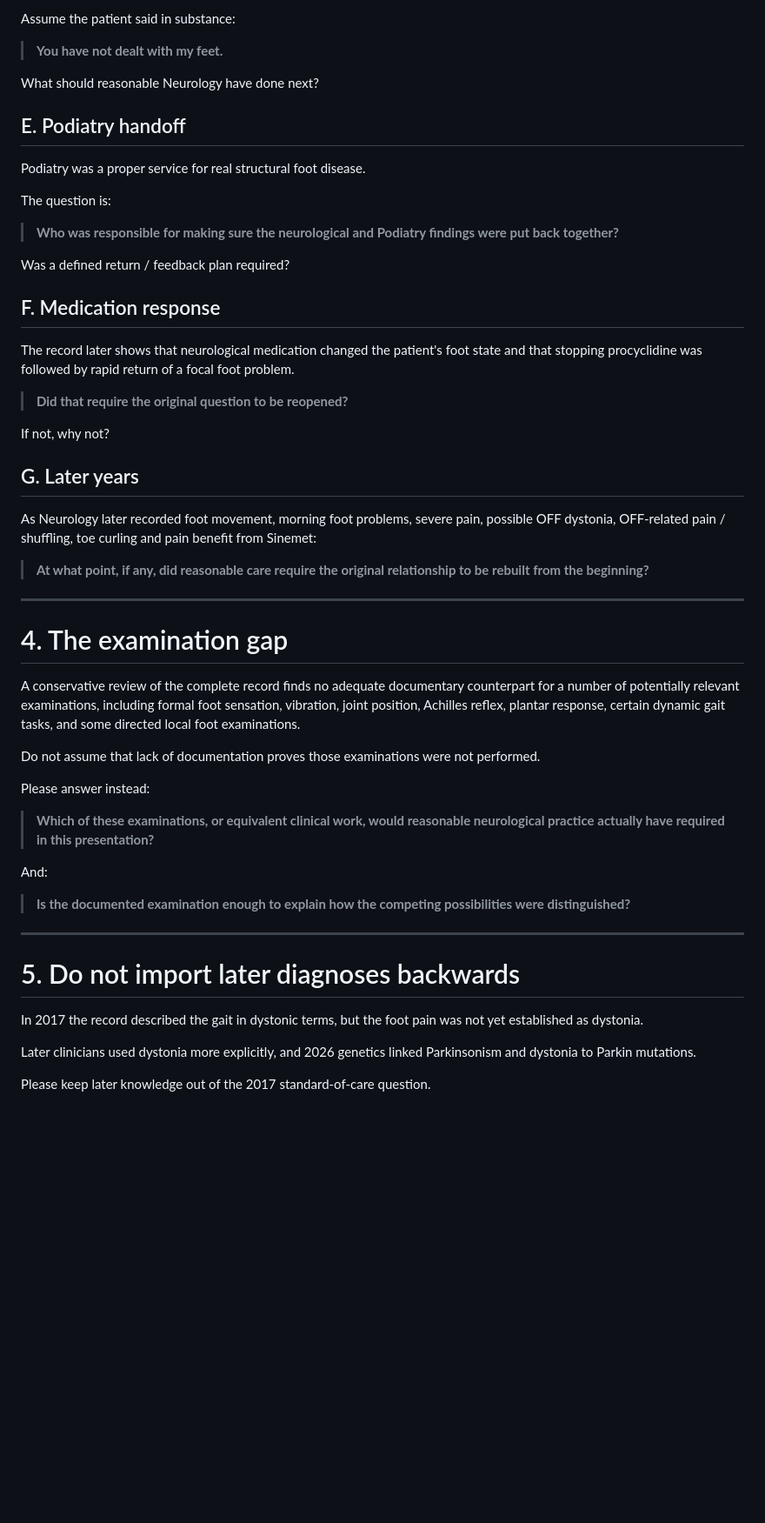
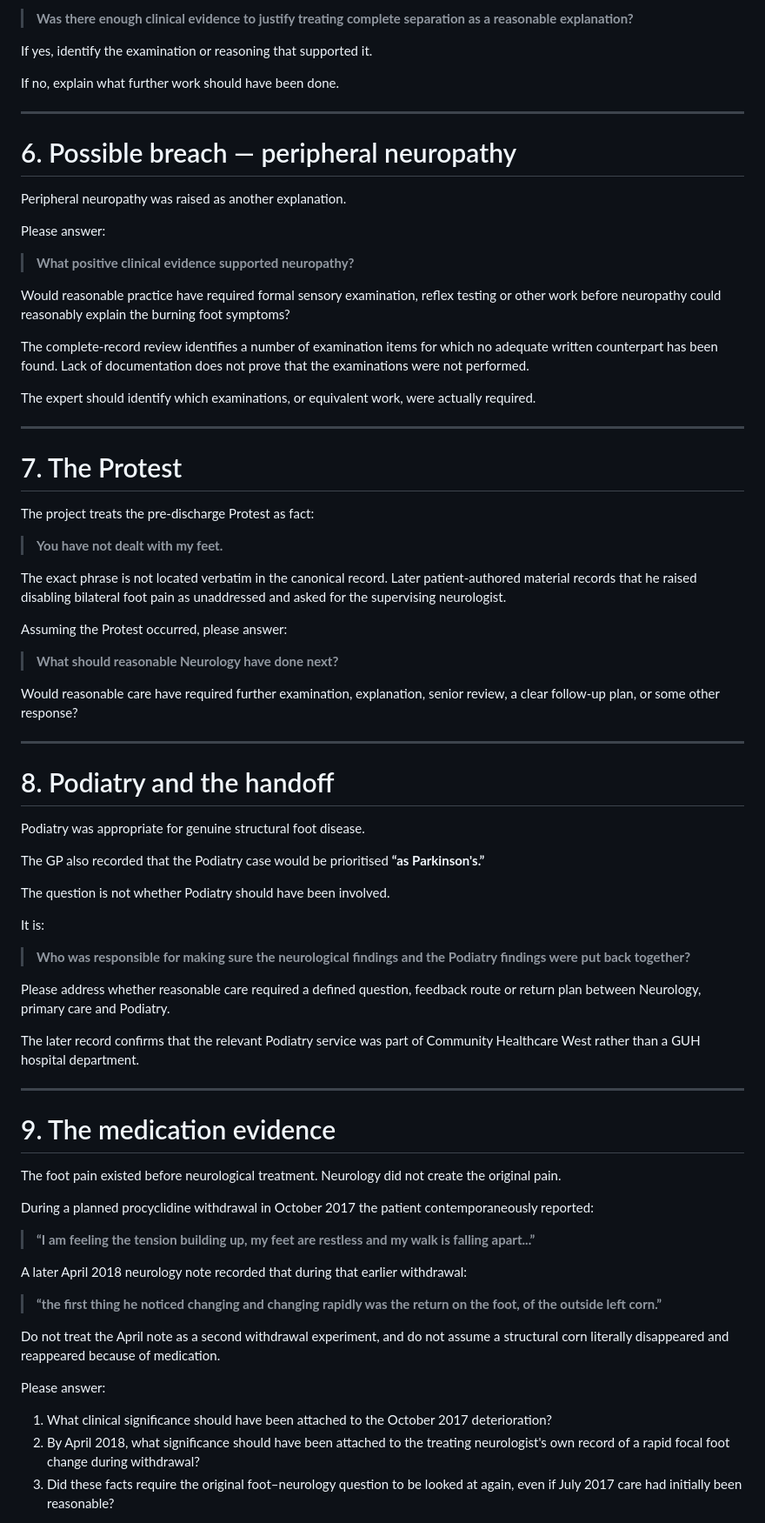
Before and after one commit to TitanicParker/stronger-formulation, a Markdown page: EXPERT_BRIEF_DUTY_BREACH_CAUSATION.md, the part around one of its changes. Shown at 87% size. Rendered like a GitHub page; blank space fills up the shorter version.

Commit message:
Simplify expert brief and align with case register

```diff
--- a/EXPERT_BRIEF_DUTY_BREACH_CAUSATION.md
+++ b/EXPERT_BRIEF_DUTY_BREACH_CAUSATION.md
@@ -53,56 +72,79 @@ Would reasonable practice normally have required formal sensory / reflex examina
 
-Assume the patient said in substance:
+> **Was there enough clinical evidence to justify treating complete separation as a reasonable explanation?**
+
+If yes, identify the examination or reasoning that supported it.
+
+If no, explain what further work should have been done.
+
+---
+
+# 6. Possible breach — peripheral neuropathy
+
+Peripheral neuropathy was raised as another explanation.
+
+Please answer:
+
+> **What positive clinical evidence supported neuropathy?**
+
+Would reasonable practice have required formal sensory examination, reflex testing or other work before neuropathy could reasonably explain the burning foot symptoms?
+
+The complete-record review identifies a number of examination items for which no adequate written counterpart has been found. Lack of documentation does not prove that the examinations were not performed.
+
+The expert should identify which examinations, or equivalent work, were actually required.
+
+---
+
+# 7. The Protest
+
+The project treats the pre-discharge Protest as fact:
 
 > **You have not dealt with my feet.**
 
-What should reasonable Neurology have done next?
+The exact phrase is not located verbatim in the canonical record. Later patient-authored material records that he raised disabling bilateral foot pain as unaddressed and asked for the supervising neurologist.
 
-## E. Podiatry handoff
+Assuming the Protest occurred, please answer:
 
-Podiatry was a proper service for real structural foot disease.
+> **What should reasonable Neurology have done next?**
 
-The question is:
-
-> **Who was responsible for making sure the neurological and Podiatry findings were put back together?**
-
-Was a defined return / feedback plan required?
-
-## F. Medication response
-
-The record later shows that neurological medication changed the patient's foot state and that stopping procyclidine was followed by rapid return of a focal foot problem.
-
-> **Did that require the original question to be reopened?**
-
-If not, why not?
-
-## G. Later years
-
-As Neurology later recorded foot movement, morning foot problems, severe pain, possible OFF dystonia, OFF-related pain / shuffling, toe curling and pain benefit from Sinemet:
-
-> **At what point, if any, did reasonable care require the original relationship to be rebuilt from the beginning?**
+Would reasonable care have required further examination, explanation, senior review, a clear follow-up plan, or some other response?
 
 ---
 
-# 4. The examination gap
+# 8. Podiatry and the handoff
 
-A conservative review of the complete record finds no adequate documentary counterpart for a number of potentially relevant examinations, including formal foot sensation, vibration, joint position, Achilles reflex, plantar response, certain dynamic gait tasks, and some directed local foot examinations.
+Podiatry was appropriate for genuine structural foot disease.
 
-Do not assume that lack of documentation proves those examinations were not performed.
+The GP also recorded that the Podiatry case would be prioritised **“as Parkinson's.”**
 
-Please answer instead:
+The question is not whether Podiatry should have been involved.
 
-> **Which of these examinations, or equivalent clinical work, would reasonable neurological practice actually have required in this presentation?**
+It is:
 
-And:
+> **Who was responsible for making sure the neurological findings and the Podiatry findings were put back together?**
 
-> **Is the documented examination enough to explain how the competing possibilities were distinguished?**
+Please address whether reasonable care required a defined question, feedback route or return plan between Neurology, primary care and Podiatry.
+
+The later record confirms that the relevant Podiatry service was part of Community Healthcare West rather than a GUH hospital department.
 
 ---
 
-# 5. Do not import later diagnoses backwards
+# 9. The medication evidence
 
-In 2017 the record described the gait in dystonic terms, but the foot pain was not yet established as dystonia.
+The foot pain existed before neurological treatment. Neurology did not create the original pain.
 
-Later clinicians used dystonia more explicitly, and 2026 genetics linked Parkinsonism and dystonia to Parkin mutations.
+During a planned procyclidine withdrawal in October 2017 the patient contemporaneously reported:
 
-Please keep later knowledge out of the 2017 standard-of-care question.
+> **“I am feeling the tension building up, my feet are restless and my walk is falling apart...”**
+
+A later April 2018 neurology note recorded that during that earlier withdrawal:
+
+> **“the first thing he noticed changing and changing rapidly was the return on the foot, of the outside left corn.”**
+
+Do not treat the April note as a second withdrawal experiment, and do not assume a structural corn literally disappeared and reappeared because of medication.
+
+Please answer:
+
+1. What clinical significance should have been attached to the October 2017 deterioration?
+2. By April 2018, what significance should have been attached to the treating neurologist's own record of a rapid focal foot change during withdrawal?
+3. Did these facts require the original foot–neurology question to be looked at again, even if July 2017 care had initially been reasonable?
+
```
Also changed, not shown: other parts of EXPERT_BRIEF_DUTY_BREACH_CAUSATION.md (+118 -79 lines).
